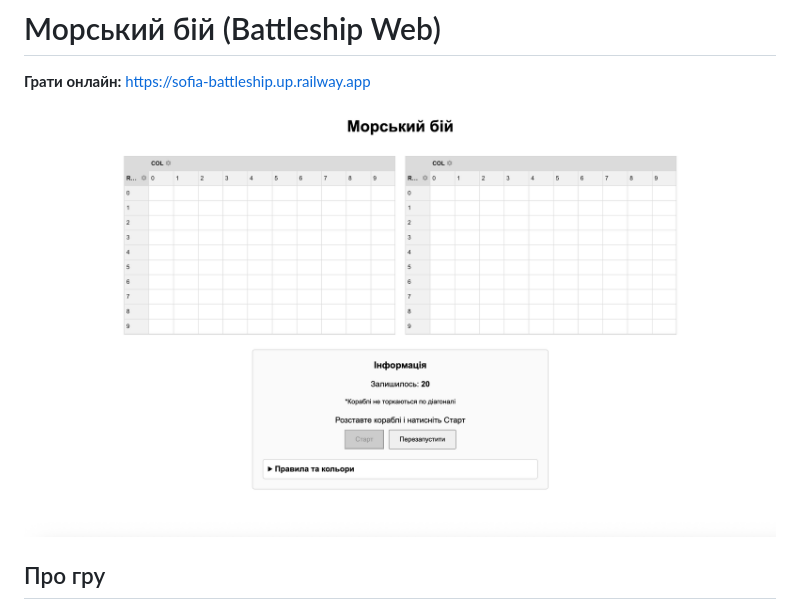
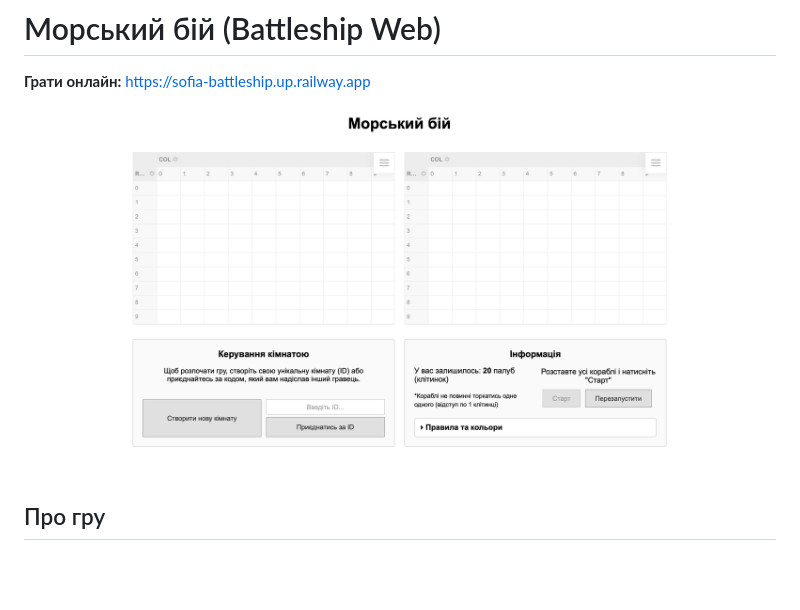
Before and after one commit to sofiaprutskya-03/battle-ship-web, a Markdown page: README.md, the part around the change. GitHub-like rendering; pictures changed too: game.png (deleted), image.png (added); blank space fills up the shorter version.

Commit message:
Update game screenshot in README

```diff
--- a/README.md
+++ b/README.md
@@ -2,7 +2,7 @@
 
 **Грати онлайн:** [https://sofia-battleship.up.railway.app](https://sofia-battleship.up.railway.app)
 
-![Інтерфейс гри](game.png)
+![Інтерфейс гри](image.png)
 
 ## Про гру
 Це веб-реалізація класичної гри "Морський бій" для двох гравців. Проєкт створено за допомогою Node.js, Express та Socket.io (для взаємодії в реальному часі). Ігрові поля відображаються за допомогою таблиць WebDataRocks.
```
